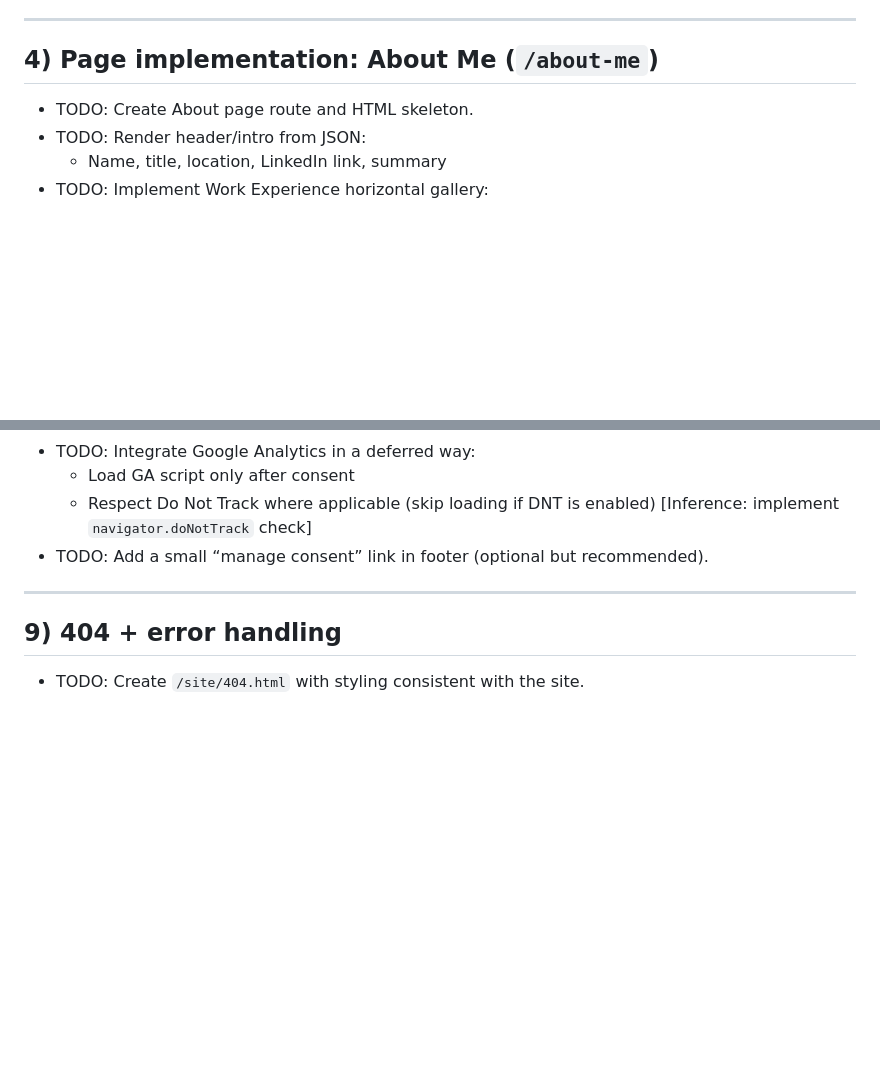
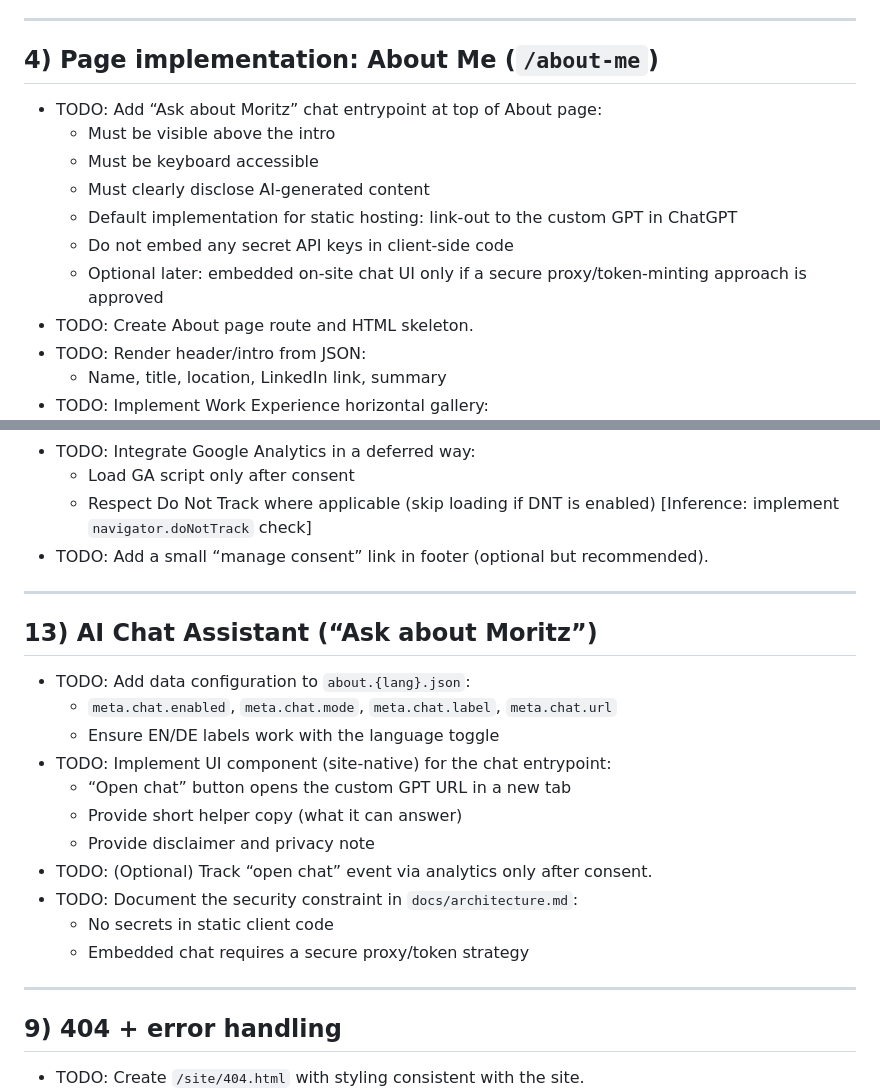
Before and after one commit to moritzkobler/moritz-kobler-website, a Markdown page: docs/work_plan.md, 2 parts joined by grey strips. Rendered like a GitHub page; blank space fills up the shorter version.

```diff
--- a/docs/work_plan.md
+++ b/docs/work_plan.md
@@ -98,6 +98,13 @@ PRD source: :contentReference[oaicite:0]{index=0}
 ---
 
 ## 4) Page implementation: About Me (`/about-me`)
+- TODO: Add “Ask about Moritz” chat entrypoint at top of About page:
+  - Must be visible above the intro
+  - Must be keyboard accessible
+  - Must clearly disclose AI-generated content
+  - Default implementation for static hosting: link-out to the custom GPT in ChatGPT
+  - Do not embed any secret API keys in client-side code
+  - Optional later: embedded on-site chat UI only if a secure proxy/token-minting approach is approved
 - TODO: Create About page route and HTML skeleton.
 - TODO: Render header/intro from JSON:
   - Name, title, location, LinkedIn link, summary
@@ -169,6 +176,21 @@ PRD source: :contentReference[oaicite:0]{index=0}
 
 ---
 
+## 13) AI Chat Assistant (“Ask about Moritz”)
+- TODO: Add data configuration to `about.{lang}.json`:
+  - `meta.chat.enabled`, `meta.chat.mode`, `meta.chat.label`, `meta.chat.url`
+  - Ensure EN/DE labels work with the language toggle
+- TODO: Implement UI component (site-native) for the chat entrypoint:
+  - “Open chat” button opens the custom GPT URL in a new tab
+  - Provide short helper copy (what it can answer)
+  - Provide disclaimer and privacy note
+- TODO: (Optional) Track “open chat” event via analytics only after consent.
+- TODO: Document the security constraint in `docs/architecture.md`:
+  - No secrets in static client code
+  - Embedded chat requires a secure proxy/token strategy
+
+---
+
 ## 9) 404 + error handling
 - TODO: Create `/site/404.html` with styling consistent with the site.
 - TODO: Ensure 404 works with Hostinger routing approach chosen in section 1.
```
Also changed, not shown: docs/prd.md (+35 -1 lines).
